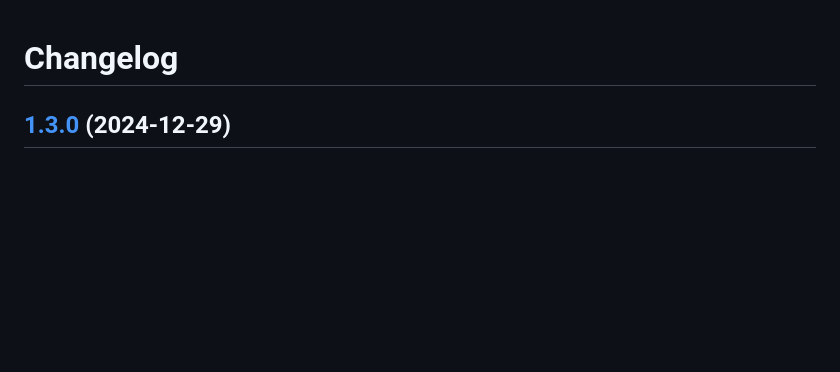
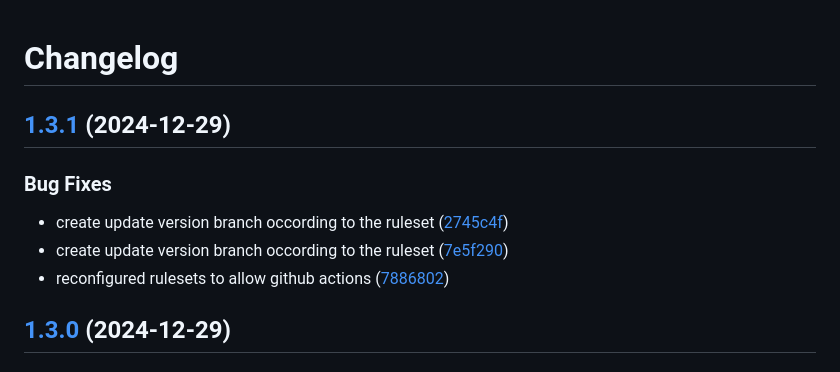
Before and after one commit to vp2305/GoSocial, a Markdown page: CHANGELOG.md, the part around the change. GitHub-like rendering; blank space fills up the shorter version.

Commit message:
chore(main): release 1.3.1

```diff
--- a/CHANGELOG.md
+++ b/CHANGELOG.md
@@ -1,4 +1,13 @@
 # Changelog
+
+## [1.3.1](https://github.com/vp2305/GoSocial/compare/v1.3.0...v1.3.1) (2024-12-29)
+
+
+### Bug Fixes
+
+* create update version branch occording to the ruleset ([2745c4f](https://github.com/vp2305/GoSocial/commit/2745c4f4c1835324dce58a3f2769dabf4c2683dc))
+* create update version branch occording to the ruleset ([7e5f290](https://github.com/vp2305/GoSocial/commit/7e5f290ad570300e6356da1aff8f4c04412af01a))
+* reconfigured rulesets to allow github actions ([7886802](https://github.com/vp2305/GoSocial/commit/78868027fbb0f074647810c5d83cf5abd512e2fa))
 
 ## [1.3.0](https://github.com/vp2305/GoSocial/compare/v1.2.0...v1.3.0) (2024-12-29)
 
```
